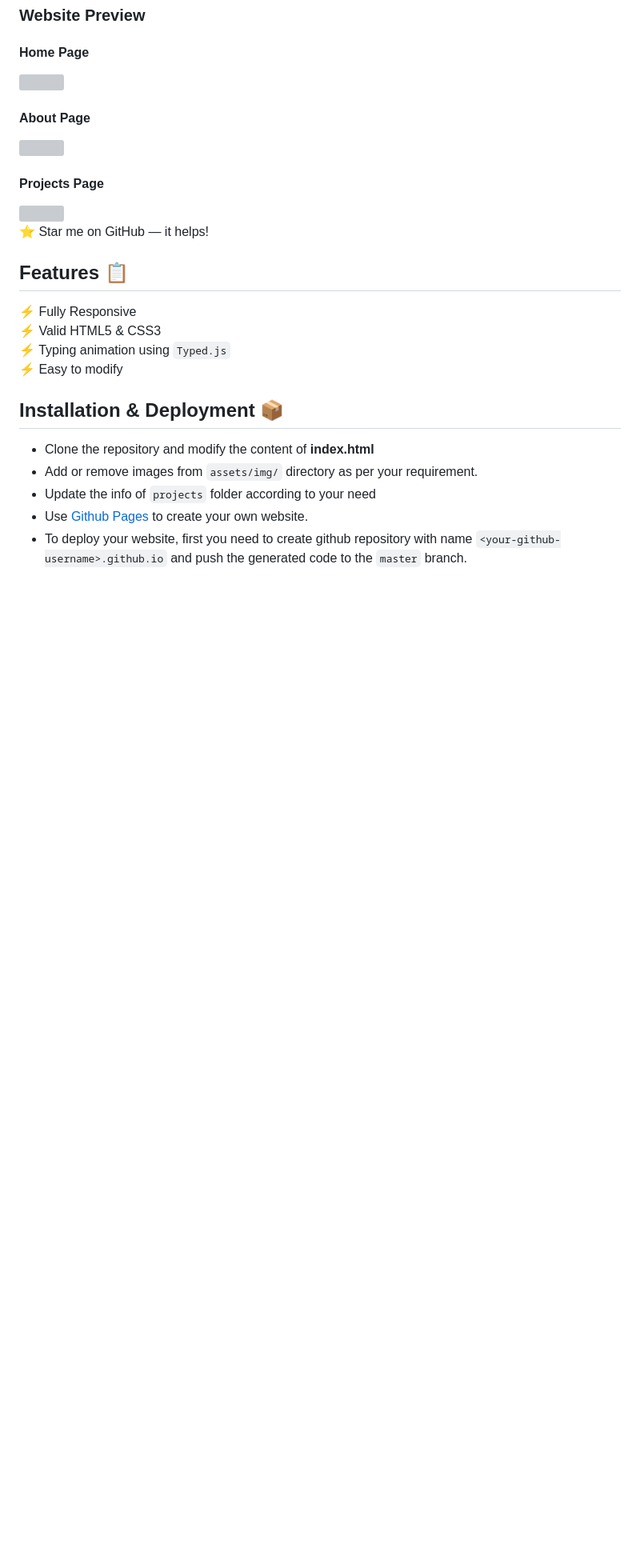
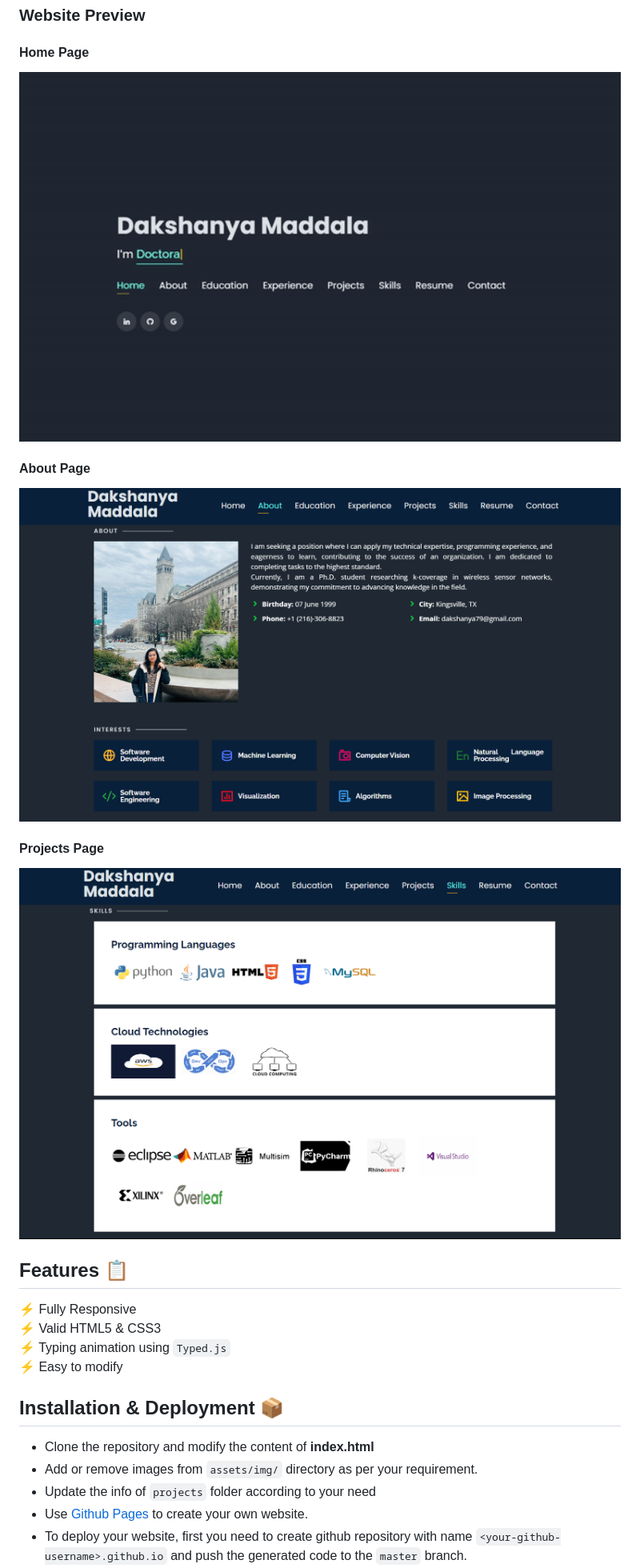
Before and after one commit to Duck-exe/Duck-exe.github.io, a Markdown page: Readme.md, the part around the change printed below. Shown: that part at 80% size. Rendered like a GitHub page; pictures changed too: About_pic.png (added), GitHub-gif-Daksh.gif (added), Skills_pic.png (added); blank space fills up the shorter version; grey boxes are pictures that could not be loaded.

```diff
--- a/Readme.md
+++ b/Readme.md
@@ -10,19 +10,19 @@
 
 ### Website Preview
 #### Home Page
-<img src="website_images/HomePage.gif" width="900">
+<img src="GitHub-gif-Daksh.gif" width="900">
 
 
 #### About Page
-<img src="website_images/AboutPage.png" width="900">
+<img src="About_pic.png" width="900">
 
 
 #### Projects Page
-<img src="website_images/ProjectPage.png" width="900">
+<img src="Skills_pic.png" width="900">
 
 
 
-:star: Star me on GitHub — it helps!
+<!-- :star: Star me on GitHub — it helps! -->
 
 ## Features 📋
 ⚡️ Fully Responsive\
```
Also changed, not shown: other parts of Readme.md (+5 -5 lines).
